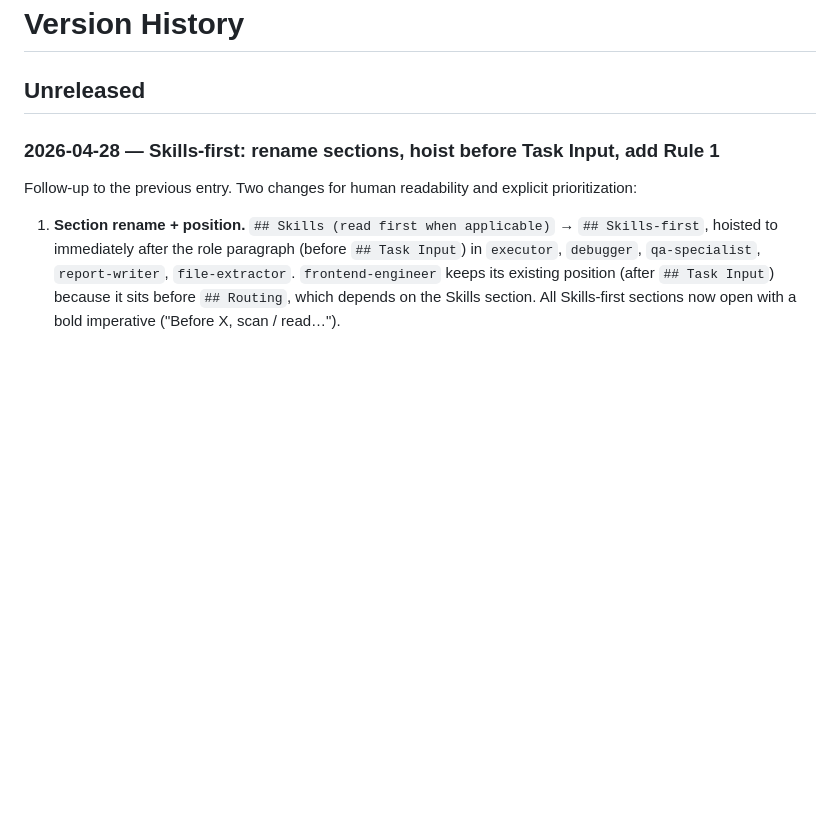
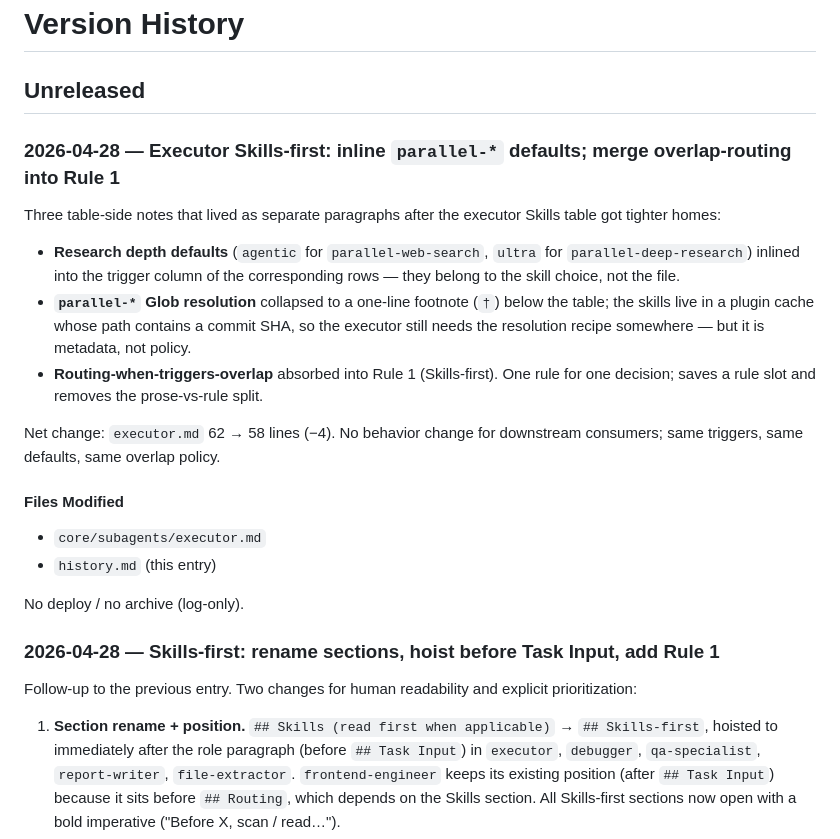
Before and after one commit to yuanyunchen/cursor-multiagent-system, a Markdown page: history.md, the part around the change. Rendered like a GitHub page; blank space fills up the shorter version.

```diff
--- a/history.md
+++ b/history.md
@@ -1,6 +1,23 @@
 # Version History
 
 ## Unreleased
+
+### 2026-04-28 — Executor Skills-first: inline `parallel-*` defaults; merge overlap-routing into Rule 1
+
+Three table-side notes that lived as separate paragraphs after the executor Skills table got tighter homes:
+
+- **Research depth defaults** (`agentic` for `parallel-web-search`, `ultra` for `parallel-deep-research`) inlined into the trigger column of the corresponding rows — they belong to the skill choice, not the file.
+- **`parallel-*` Glob resolution** collapsed to a one-line footnote (`†`) below the table; the skills live in a plugin cache whose path contains a commit SHA, so the executor still needs the resolution recipe somewhere — but it is metadata, not policy.
+- **Routing-when-triggers-overlap** absorbed into Rule 1 (Skills-first). One rule for one decision; saves a rule slot and removes the prose-vs-rule split.
+
+Net change: `executor.md` 62 → 58 lines (−4). No behavior change for downstream consumers; same triggers, same defaults, same overlap policy.
+
+#### Files Modified
+
+- `core/subagents/executor.md`
+- `history.md` (this entry)
+
+No deploy / no archive (log-only).
 
 ### 2026-04-28 — Skills-first: rename sections, hoist before Task Input, add Rule 1
 
```
Also changed, not shown: core/subagents/executor.md (+6 -10 lines).
